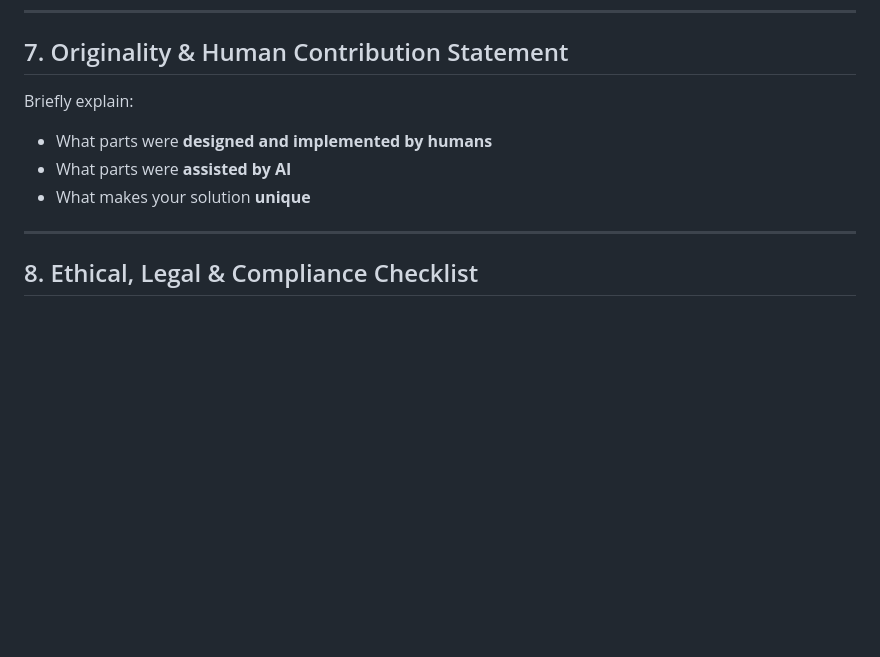
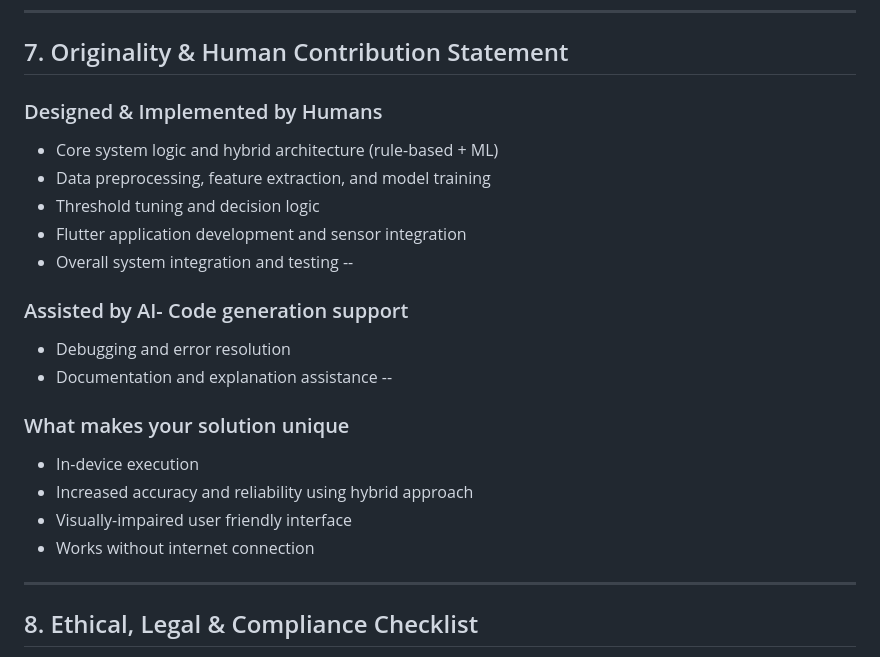
Before and after one commit to suryaat19/code-ronin-CodeBlooded, a Markdown page: README.md, the part around one of its changes. Drawn GitHub-style; blank space fills up the shorter version.

```diff
--- a/README.md
+++ b/README.md
@@ -157,11 +173,22 @@ Failure to justify usage may impact **innovation and originality scores**.
 
 ## 7. Originality & Human Contribution Statement
 
-Briefly explain:
-- What parts were **designed and implemented by humans**
-- What parts were **assisted by AI**
-- What makes your solution **unique**
-
+### Designed & Implemented by Humans
+- Core system logic and hybrid architecture (rule-based + ML)
+- Data preprocessing, feature extraction, and model training
+- Threshold tuning and decision logic
+- Flutter application development and sensor integration
+- Overall system integration and testing
+--
+### Assisted by AI- Code generation support
+- Debugging and error resolution
+- Documentation and explanation assistance
+--
+### What makes your solution unique
+- In-device execution
+- Increased accuracy and reliability using hybrid approach
+- Visually-impaired user friendly interface
+- Works without internet connection
 ---
 
 ## 8. Ethical, Legal & Compliance Checklist
```
Also changed, not shown: other parts of README.md (+28 -12 lines).
